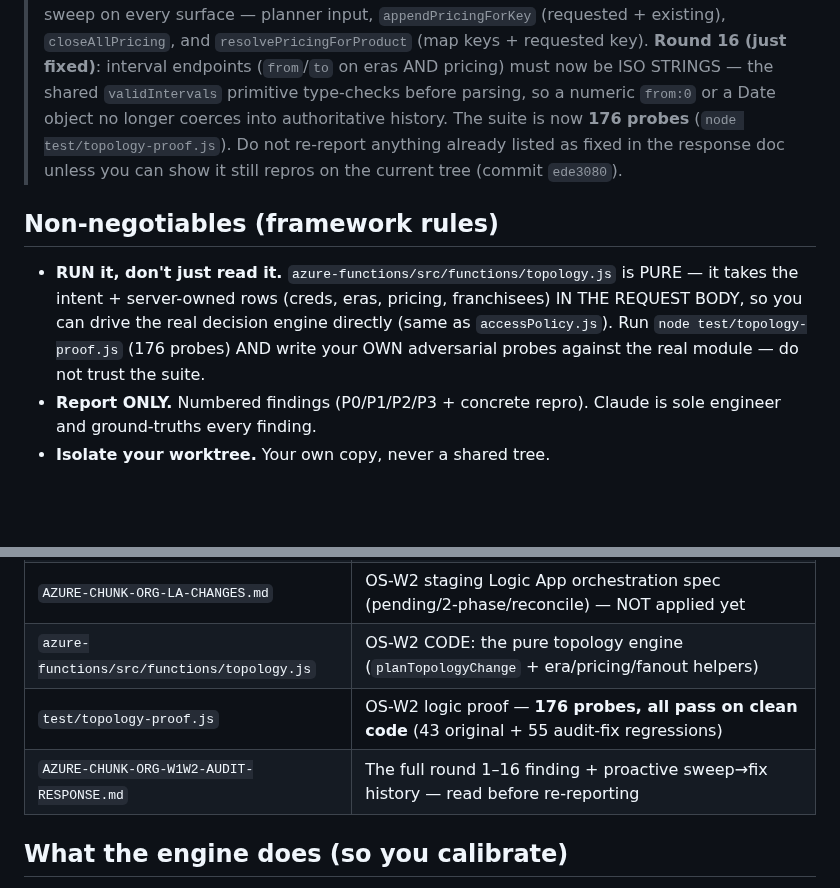
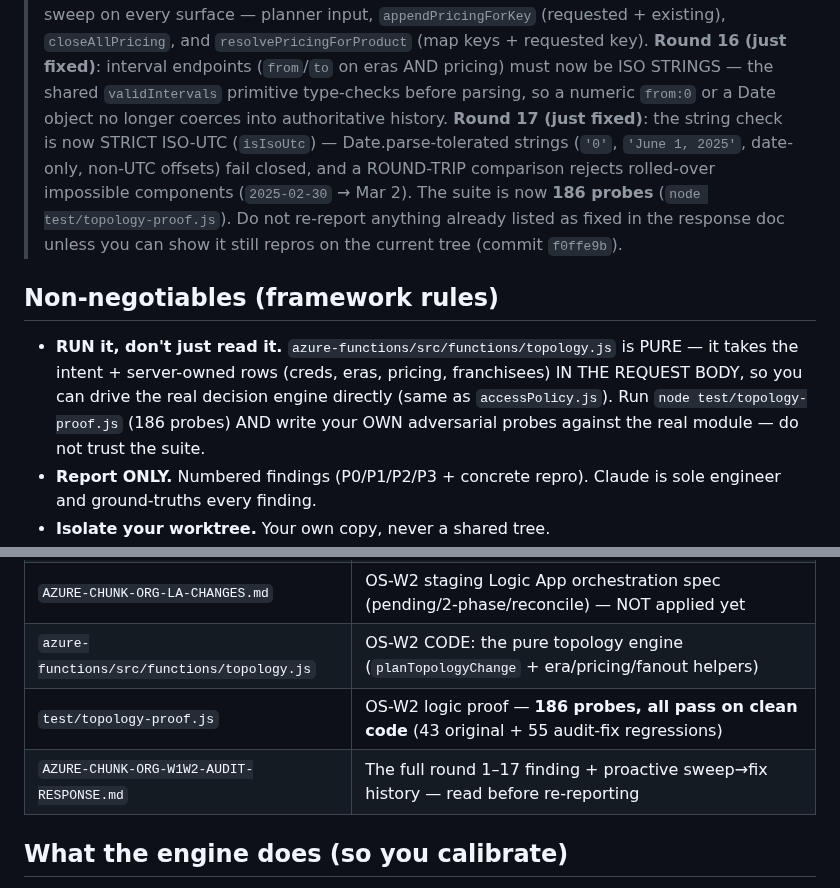
Before and after one commit to bangonbrows/bob-stock, a Markdown page: PASTE-TO-AUDITORS-ORG-W1W2.md, 2 parts joined by grey strips. Drawn GitHub-style; blank space fills up the shorter version.

```diff
--- a/PASTE-TO-AUDITORS-ORG-W1W2.md
+++ b/PASTE-TO-AUDITORS-ORG-W1W2.md
@@ -30,14 +30,16 @@ Both auditors run **in parallel** (paper + LOCAL logic; the Logic Apps are NOT a
 > planner input, `appendPricingForKey` (requested + existing), `closeAllPricing`, and `resolvePricingForProduct`
 > (map keys + requested key). **Round 16 (just fixed)**: interval endpoints (`from`/`to` on eras AND pricing) must
 > now be ISO STRINGS — the shared `validIntervals` primitive type-checks before parsing, so a numeric `from:0` or
-> a Date object no longer coerces into authoritative history. The suite is now **176 probes**
-> (`node test/topology-proof.js`). Do not re-report anything already listed as fixed in the response doc unless
-> you can show it still repros on the current tree (commit `ede3080`).
+> a Date object no longer coerces into authoritative history. **Round 17 (just fixed)**: the string check is now
+> STRICT ISO-UTC (`isIsoUtc`) — Date.parse-tolerated strings (`'0'`, `'June 1, 2025'`, date-only, non-UTC offsets)
+> fail closed, and a ROUND-TRIP comparison rejects rolled-over impossible components (`2025-02-30` → Mar 2). The
+> suite is now **186 probes** (`node test/topology-proof.js`). Do not re-report anything already listed as fixed
+> in the response doc unless you can show it still repros on the current tree (commit `f0ffe9b`).
 
 ## Non-negotiables (framework rules)
 - **RUN it, don't just read it.** `azure-functions/src/functions/topology.js` is PURE — it takes the intent +
   server-owned rows (creds, eras, pricing, franchisees) IN THE REQUEST BODY, so you can drive the real
-  decision engine directly (same as `accessPolicy.js`). Run `node test/topology-proof.js` (176 probes) AND
+  decision engine directly (same as `accessPolicy.js`). Run `node test/topology-proof.js` (186 probes) AND
   write your OWN adversarial probes against the real module — do not trust the suite.
 - **Report ONLY.** Numbered findings (P0/P1/P2/P3 + concrete repro). Claude is sole engineer and ground-truths
   every finding.
@@ -53,8 +55,8 @@ Both auditors run **in parallel** (paper + LOCAL logic; the Logic Apps are NOT a
 | `AZURE-CHUNK-ORG-ENFORCEMENT-MATRIX.md` | OS-W1 CONTRACT: each topology op → server truth; discovery findings D-OS-F1..F7 |
 | `AZURE-CHUNK-ORG-LA-CHANGES.md` | OS-W2 staging Logic App orchestration spec (pending/2-phase/reconcile) — NOT applied yet |
 | `azure-functions/src/functions/topology.js` | OS-W2 CODE: the pure topology engine (`planTopologyChange` + era/pricing/fanout helpers) |
-| `test/topology-proof.js` | OS-W2 logic proof — **176 probes, all pass on clean code** (43 original + 55 audit-fix regressions) |
-| `AZURE-CHUNK-ORG-W1W2-AUDIT-RESPONSE.md` | The full round 1–16 finding + proactive sweep→fix history — read before re-reporting |
+| `test/topology-proof.js` | OS-W2 logic proof — **186 probes, all pass on clean code** (43 original + 55 audit-fix regressions) |
+| `AZURE-CHUNK-ORG-W1W2-AUDIT-RESPONSE.md` | The full round 1–17 finding + proactive sweep→fix history — read before re-reporting |
 
 ## What the engine does (so you calibrate)
 `planTopologyChange(intent, state, nowMs)` takes ONE Director intent (create / onboard-new-franchisee /
```
Also changed, not shown: other parts of PASTE-TO-AUDITORS-ORG-W1W2.md (+1 -1 lines), AZURE-CHUNK-ORG-W1W2-AUDIT-RESPONSE.md (+13 -1 lines).
